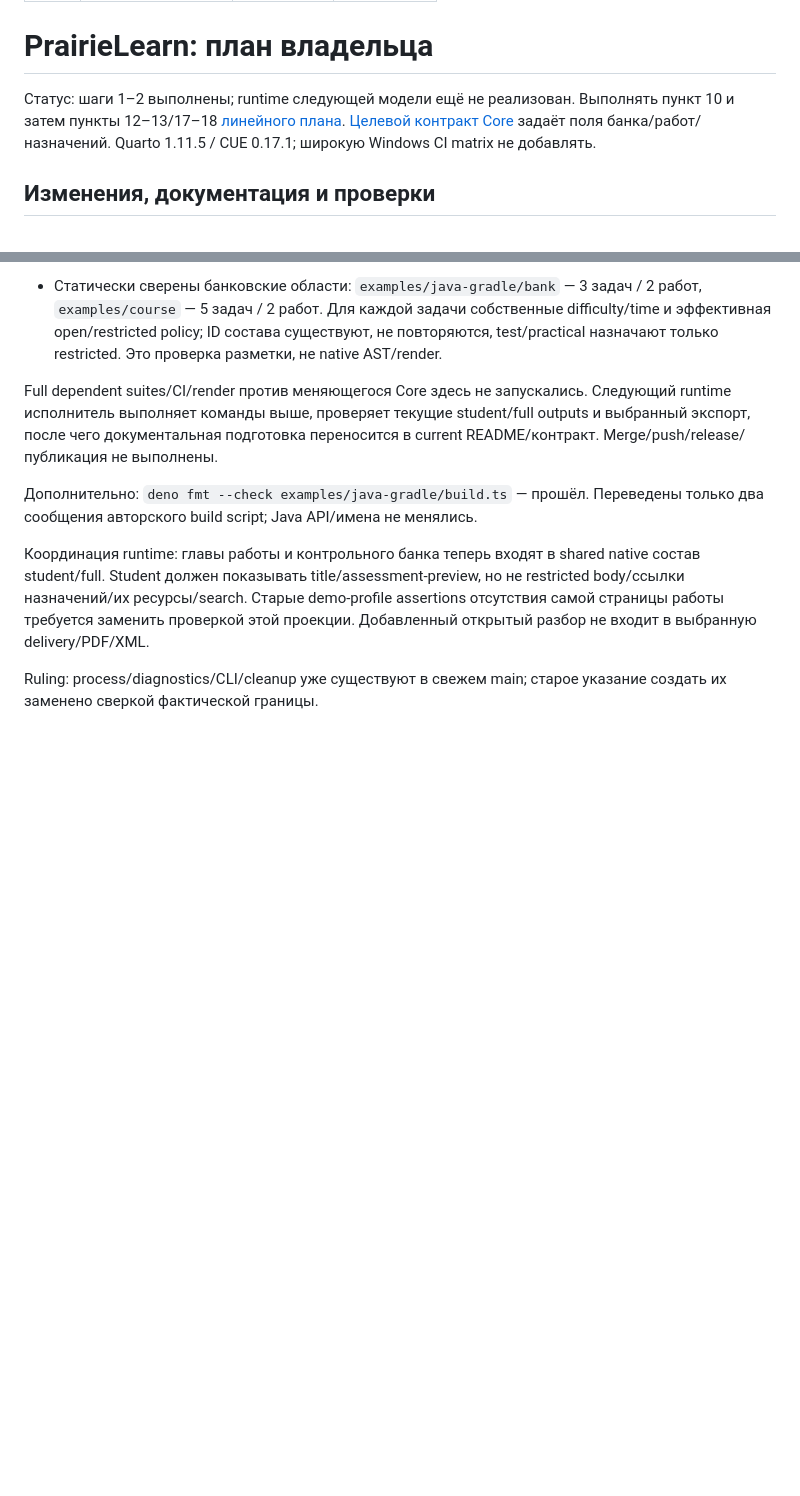
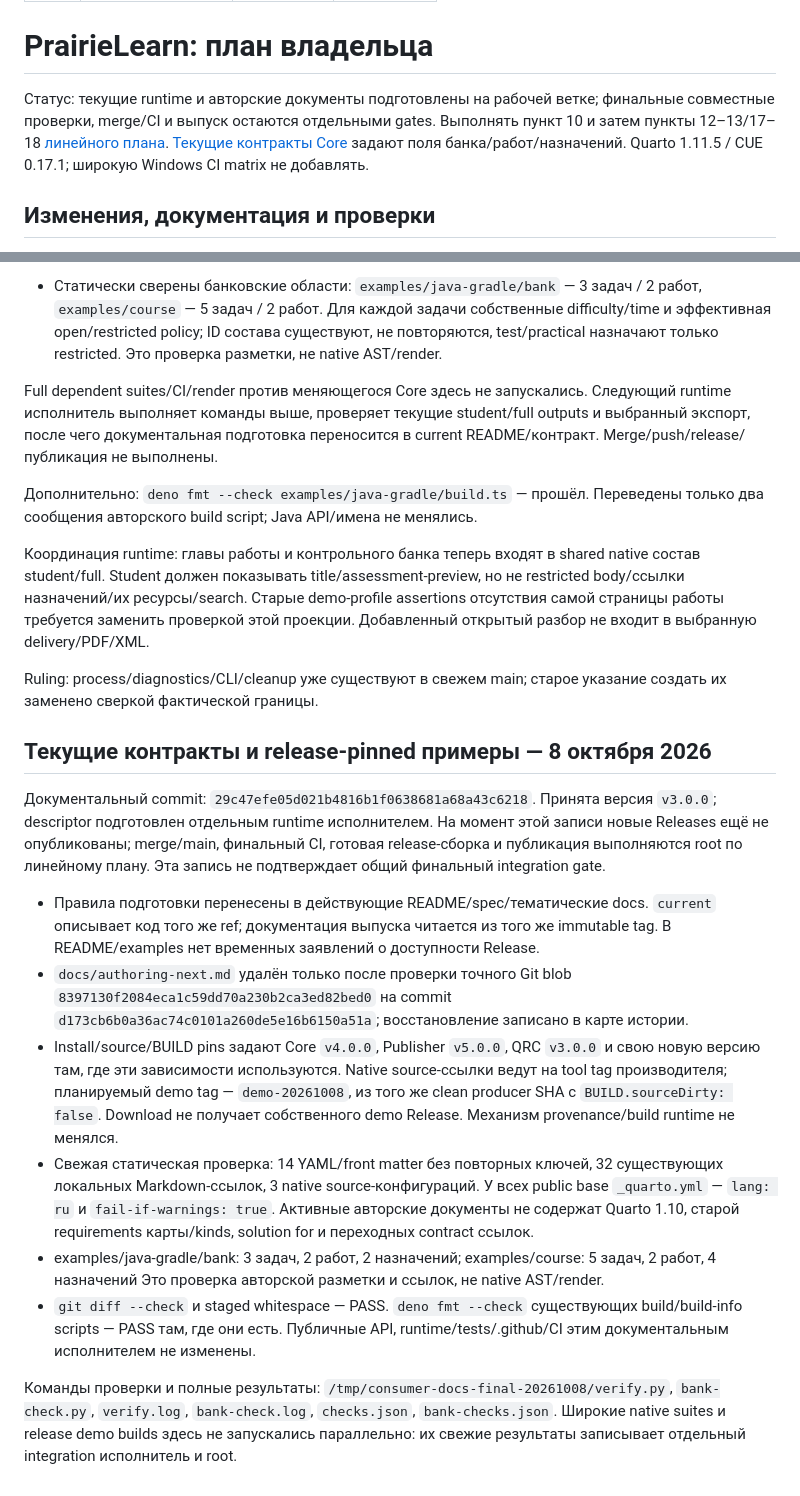
Before and after one commit to Afonenko-Course-Tools/quarto-course-prairielearn, a Markdown page: docs/plans/2026-10-08-implementation.md, 2 parts joined by grey strips. Drawn GitHub-style; blank space fills up the shorter version.

Commit message:
docs: record current contract preparation checks

```diff
--- a/docs/plans/2026-10-08-implementation.md
+++ b/docs/plans/2026-10-08-implementation.md
@@ -7,10 +7,11 @@ updated: 2026-10-08
 
 # PrairieLearn: план владельца
 
-Статус: шаги 1–2 выполнены; runtime следующей модели ещё не реализован. Выполнять пункт 10 и затем
+Статус: текущие runtime и авторские документы подготовлены на рабочей ветке;
+финальные совместные проверки, merge/CI и выпуск остаются отдельными gates. Выполнять пункт 10 и затем
 пункты 12–13/17–18 [линейного плана](../../../quarto-course/docs/plans/2026-10-08-course-tools-implementation.md).
-[Целевой контракт Core](../../../quarto-course/spec/authoring-model-next.md)
-задаёт поля банка/работ/назначений. Quarto 1.11.5 / CUE 0.17.1;
+[Текущие контракты Core](../../../quarto-course/spec/index.md)
+задают поля банка/работ/назначений. Quarto 1.11.5 / CUE 0.17.1;
 широкую Windows CI matrix не добавлять.
 
 ## Изменения, документация и проверки
@@ -88,3 +89,39 @@ assertions отсутствия самой страницы работы тре
 проекции. Добавленный открытый разбор не входит в выбранную delivery/PDF/XML.
 
 Ruling: process/diagnostics/CLI/cleanup уже существуют в свежем main; старое указание создать их заменено сверкой фактической границы.
+
+
+## Текущие контракты и release-pinned примеры — 8 октября 2026
+
+Документальный commit: `29c47efe05d021b4816b1f0638681a68a43c6218`.
+Принята версия `v3.0.0`; descriptor подготовлен отдельным runtime
+исполнителем. На момент этой записи новые Releases ещё не опубликованы;
+merge/main, финальный CI, готовая release-сборка и публикация выполняются root
+по линейному плану. Эта запись не подтверждает общий финальный integration gate.
+
+- Правила подготовки перенесены в действующие README/spec/тематические docs.
+  `current` описывает код того же ref; документация выпуска читается из того же
+  immutable tag. В README/examples нет временных заявлений о доступности Release.
+- `docs/authoring-next.md` удалён только после проверки точного Git blob
+  `8397130f2084eca1c59dd70a230b2ca3ed82bed0` на commit
+  `d173cb6b0a36ac74c0101a260de5e16b6150a51a`; восстановление записано в карте истории.
+- Install/source/BUILD pins задают Core `v4.0.0`, Publisher `v5.0.0`, QRC `v3.0.0`
+  и свою новую версию там, где эти зависимости используются. Native source-ссылки
+  ведут на tool tag производителя; планируемый demo tag — `demo-20261008`,
+  из того же clean producer SHA с `BUILD.sourceDirty: false`. Download не получает
+  собственного demo Release. Механизм provenance/build runtime не менялся.
+- Свежая статическая проверка: 14 YAML/front matter без повторных
+  ключей, 32 существующих локальных Markdown-ссылок, 3 native
+  source-конфигураций. У всех public base `_quarto.yml` — `lang: ru` и
+  `fail-if-warnings: true`. Активные авторские документы не содержат Quarto 1.10,
+  старой requirements карты/kinds, solution for и переходных contract ссылок.
+- examples/java-gradle/bank: 3 задач, 2 работ, 2 назначений; examples/course: 5 задач, 2 работ, 4 назначений
+  Это проверка авторской разметки и ссылок, не native AST/render.
+- `git diff --check` и staged whitespace — PASS. `deno fmt --check`
+  существующих build/build-info scripts — PASS там, где они есть. Публичные
+  API, runtime/tests/.github/CI этим документальным исполнителем не изменены.
+
+Команды проверки и полные результаты: `/tmp/consumer-docs-final-20261008/verify.py`,
+`bank-check.py`, `verify.log`, `bank-check.log`, `checks.json`, `bank-checks.json`.
+Широкие native suites и release demo builds здесь не запускались параллельно:
+их свежие результаты записывает отдельный integration исполнитель и root.
```
Also changed, not shown: other parts of docs/plans/2026-10-08-implementation.md (+1 -1 lines).
